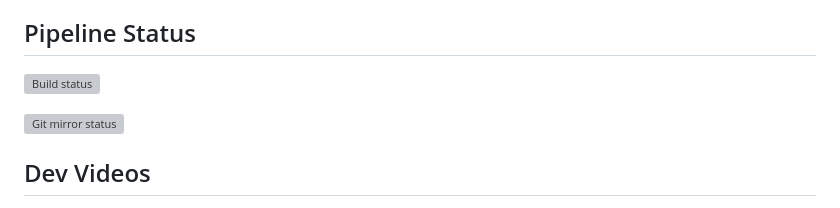
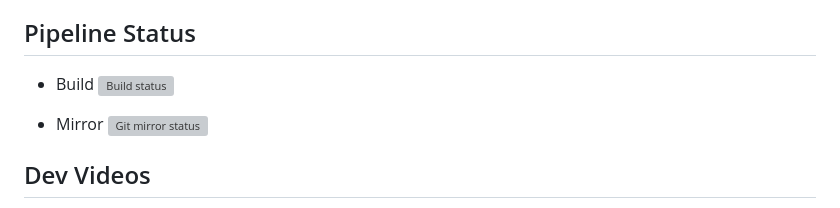
Before and after one commit to ExoKomodo/reformer, a Markdown page: README.md, the part around the change. GitHub-like rendering; grey boxes are pictures that could not be loaded.

Commit message:
Add badge label

```diff
--- a/README.md
+++ b/README.md
@@ -10,9 +10,9 @@
 
 ## Pipeline Status
 
-[![Build status](https://builds.sr.ht/~jamesaorson/reformer/commits/main/build.yml.svg)](https://builds.sr.ht/~jamesaorson/reformer/commits/main/build.yml)
+- Build [![Build status](https://builds.sr.ht/~jamesaorson/reformer/commits/main/build.yml.svg)](https://builds.sr.ht/~jamesaorson/reformer/commits/main/build.yml)
 
-[![Git mirror status](https://builds.sr.ht/~jamesaorson/reformer/commits/main/mirror.yml.svg)](https://builds.sr.ht/~jamesaorson/reformer/commits/main/mirror.yml)
+- Mirror [![Git mirror status](https://builds.sr.ht/~jamesaorson/reformer/commits/main/mirror.yml.svg)](https://builds.sr.ht/~jamesaorson/reformer/commits/main/mirror.yml)
 
 
 ## Dev Videos
```
